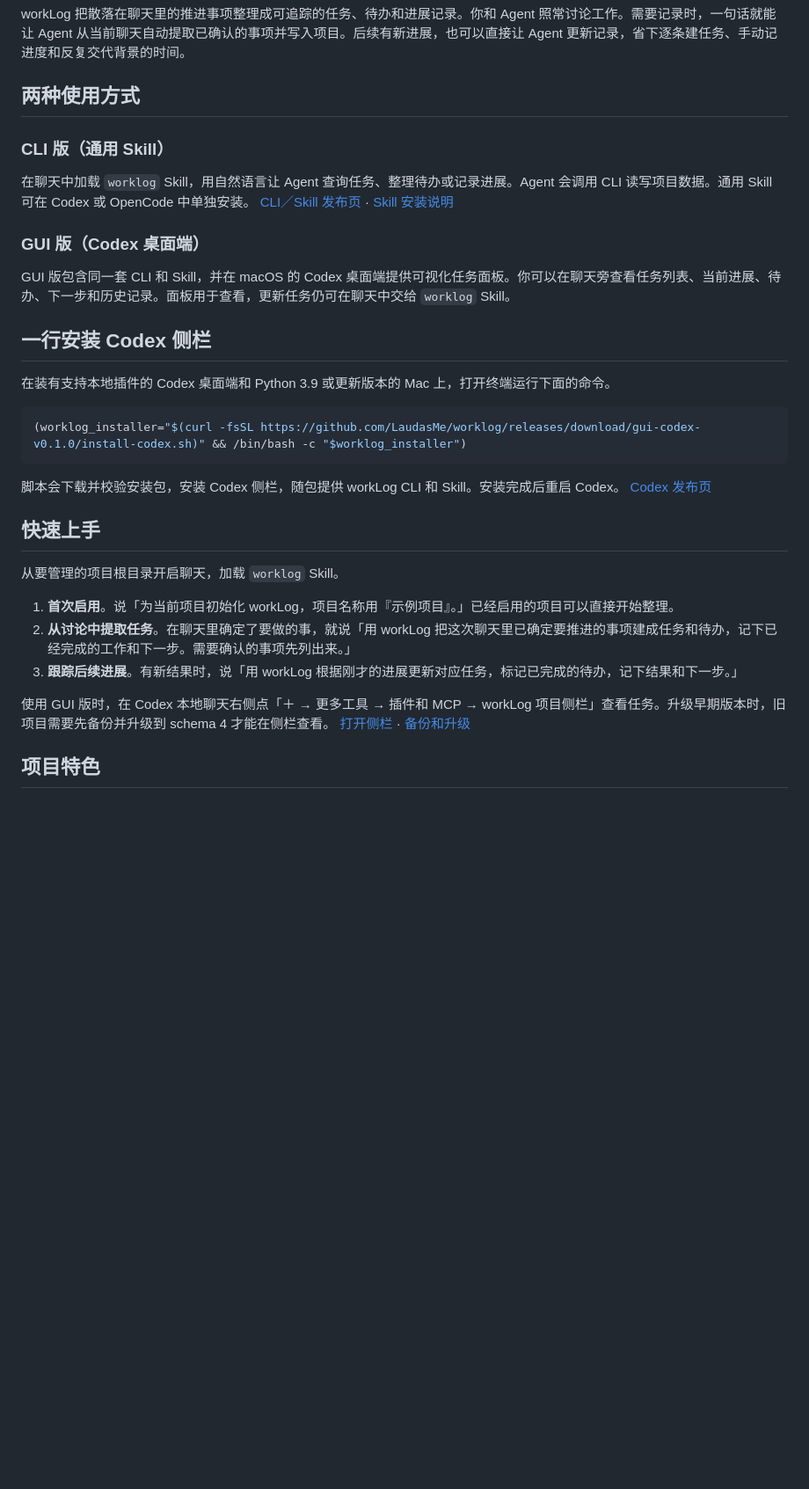
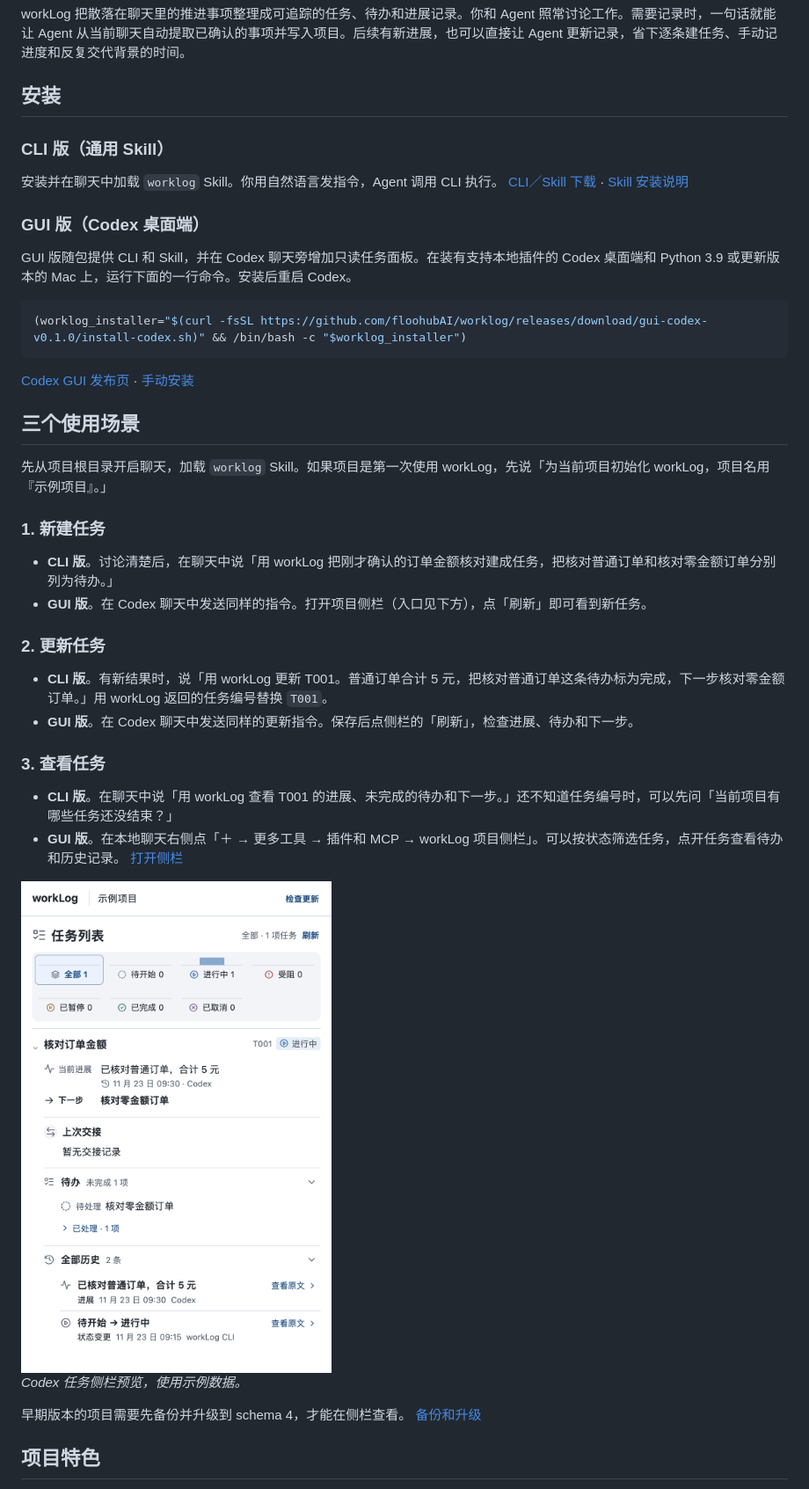
Before and after one commit to LaudasMe/worklog, a Markdown page: README.md, the part around the change. Shown at 88% size. Rendered like a GitHub page; pictures changed too: docs/images/codex-task-panel.png (added); blank space fills up the shorter version.

Commit message:
docs: 用三种任务场景说明 CLI 和 Codex GUI

````diff
--- a/README.md
+++ b/README.md
@@ -2,35 +2,46 @@
 
 workLog 把散落在聊天里的推进事项整理成可追踪的任务、待办和进展记录。你和 Agent 照常讨论工作。需要记录时，一句话就能让 Agent 从当前聊天自动提取已确认的事项并写入项目。后续有新进展，也可以直接让 Agent 更新记录，省下逐条建任务、手动记进度和反复交代背景的时间。
 
-## 两种使用方式
+## 安装
 
 ### CLI 版（通用 Skill）
 
-在聊天中加载 `worklog` Skill，用自然语言让 Agent 查询任务、整理待办或记录进展。Agent 会调用 CLI 读写项目数据。通用 Skill 可在 Codex 或 OpenCode 中单独安装。 [CLI／Skill 发布页](https://github.com/LaudasMe/worklog/releases/tag/v0.4.0) · [Skill 安装说明](docs/skill.md)
+安装并在聊天中加载 `worklog` Skill。你用自然语言发指令，Agent 调用 CLI 执行。 [CLI／Skill 下载](https://github.com/floohubAI/worklog/releases/tag/v0.4.0) · [Skill 安装说明](docs/skill.md)
 
 ### GUI 版（Codex 桌面端）
 
-GUI 版包含同一套 CLI 和 Skill，并在 macOS 的 Codex 桌面端提供可视化任务面板。你可以在聊天旁查看任务列表、当前进展、待办、下一步和历史记录。面板用于查看，更新任务仍可在聊天中交给 `worklog` Skill。
-
-## 一行安装 Codex 侧栏
-
-在装有支持本地插件的 Codex 桌面端和 Python 3.9 或更新版本的 Mac 上，打开终端运行下面的命令。
+GUI 版随包提供 CLI 和 Skill，并在 Codex 聊天旁增加只读任务面板。在装有支持本地插件的 Codex 桌面端和 Python 3.9 或更新版本的 Mac 上，运行下面的一行命令。安装后重启 Codex。
 
 ```bash
-(worklog_installer="$(curl -fsSL https://github.com/LaudasMe/worklog/releases/download/gui-codex-v0.1.0/install-codex.sh)" && /bin/bash -c "$worklog_installer")
+(worklog_installer="$(curl -fsSL https://github.com/floohubAI/worklog/releases/download/gui-codex-v0.1.0/install-codex.sh)" && /bin/bash -c "$worklog_installer")
 ```
 
-脚本会下载并校验安装包，安装 Codex 侧栏，随包提供 workLog CLI 和 Skill。安装完成后重启 Codex。 [Codex 发布页](https://github.com/LaudasMe/worklog/releases/tag/gui-codex-v0.1.0)
+[Codex GUI 发布页](https://github.com/floohubAI/worklog/releases/tag/gui-codex-v0.1.0) · [手动安装](gui/codex/INSTALL.md)
 
-## 快速上手
+## 三个使用场景
 
-从要管理的项目根目录开启聊天，加载 `worklog` Skill。
+先从项目根目录开启聊天，加载 `worklog` Skill。如果项目是第一次使用 workLog，先说「为当前项目初始化 workLog，项目名用『示例项目』。」
 
-1. **首次启用**。说「为当前项目初始化 workLog，项目名称用『示例项目』。」已经启用的项目可以直接开始整理。
-2. **从讨论中提取任务**。在聊天里确定了要做的事，就说「用 workLog 把这次聊天里已确定要推进的事项建成任务和待办，记下已经完成的工作和下一步。需要确认的事项先列出来。」
-3. **跟踪后续进展**。有新结果时，说「用 workLog 根据刚才的进展更新对应任务，标记已完成的待办，记下结果和下一步。」
+### 1. 新建任务
 
-使用 GUI 版时，在 Codex 本地聊天右侧点「＋ → 更多工具 → 插件和 MCP → workLog 项目侧栏」查看任务。升级早期版本时，旧项目需要先备份并升级到 schema 4 才能在侧栏查看。 [打开侧栏](gui/codex/INSTALL.md#打开侧栏) · [备份和升级](docs/context-cli.md#备份和升级)
+- **CLI 版**。讨论清楚后，在聊天中说「用 workLog 把刚才确认的订单金额核对建成任务，把核对普通订单和核对零金额订单分别列为待办。」
+- **GUI 版**。在 Codex 聊天中发送同样的指令。打开项目侧栏（入口见下方），点「刷新」即可看到新任务。
+
+### 2. 更新任务
+
+- **CLI 版**。有新结果时，说「用 workLog 更新 T001。普通订单合计 5 元，把核对普通订单这条待办标为完成，下一步核对零金额订单。」用 workLog 返回的任务编号替换 `T001`。
+- **GUI 版**。在 Codex 聊天中发送同样的更新指令。保存后点侧栏的「刷新」，检查进展、待办和下一步。
+
+### 3. 查看任务
+
+- **CLI 版**。在聊天中说「用 workLog 查看 T001 的进展、未完成的待办和下一步。」还不知道任务编号时，可以先问「当前项目有哪些任务还没结束？」
+- **GUI 版**。在本地聊天右侧点「＋ → 更多工具 → 插件和 MCP → workLog 项目侧栏」。可以按状态筛选任务，点开任务查看待办和历史记录。 [打开侧栏](gui/codex/INSTALL.md#打开侧栏)
+
+<img src="docs/images/codex-task-panel.png" alt="Codex 侧栏显示核对订单金额任务的进展、待办和历史" width="452">
+
+*Codex 任务侧栏预览，使用示例数据。*
+
+早期版本的项目需要先备份并升级到 schema 4，才能在侧栏查看。 [备份和升级](docs/context-cli.md#备份和升级)
 
 ## 项目特色
 
````
